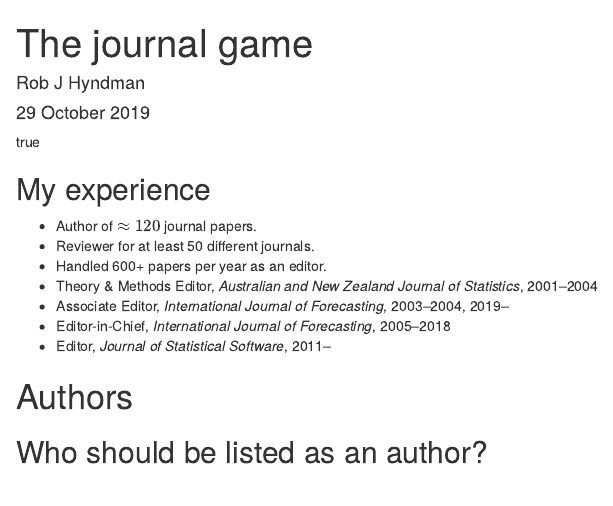
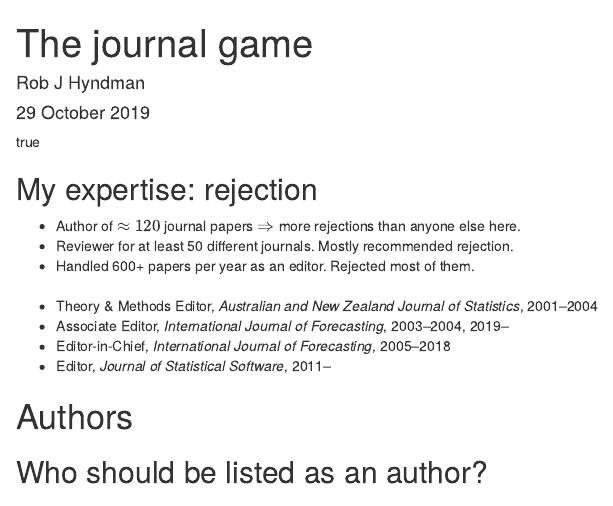
Before and after one commit to robjhyndman/Researchplus, an R Markdown document (JournalGame.Rmd): the page in a window 1100 px wide, from its top. Rendered offline with R 4.5, knitr and Pandoc, with nearby package versions; drawn as R Markdown's standard HTML page in place of the format the file asks for.

Commit message:
Updated expertise page of journalgame

```diff
--- a/JournalGame.Rmd
+++ b/JournalGame.Rmd
@@ -13,11 +13,14 @@ header-includes:
   - \def\full#1{\placefig{0}{1.4}{width=12.8cm, height=8.3cm, keepaspectratio=true}{#1}}
 ---
 
-## My experience
+## My expertise: rejection
+\fontsize{13}{15}\sf\vspace*{-0.15cm}
 
- * Author of $\approx120$ journal papers.
- * Reviewer for at least 50 different journals.
- * Handled 600+ papers per year as an editor.
+ * Author of $\approx120$ journal papers $\Rightarrow$ more rejections than anyone else here.
+ * Reviewer for at least 50 different journals. Mostly recommended rejection.
+ * Handled 600+ papers per year as an editor. Rejected most of them.\pause
+
+###
  * Theory & Methods Editor, *Australian and New Zealand Journal of Statistics*, 2001--2004
  * Associate Editor, *International Journal of Forecasting*, 2003--2004, 2019--
  * Editor-in-Chief, *International Journal of Forecasting*, 2005--2018
```
Also changed, not shown: 1 other file.
